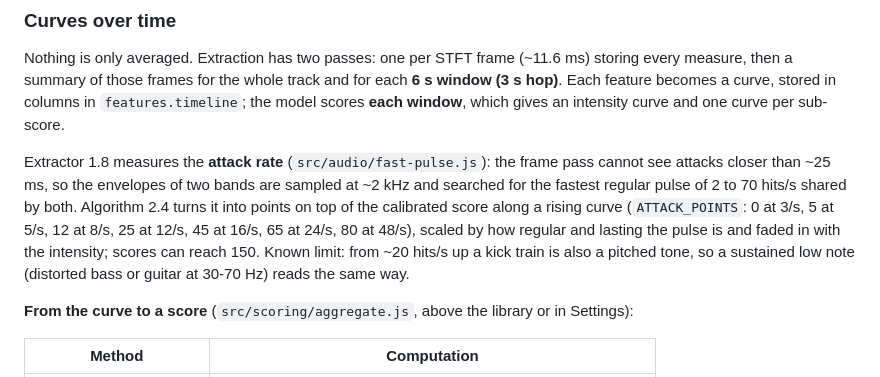
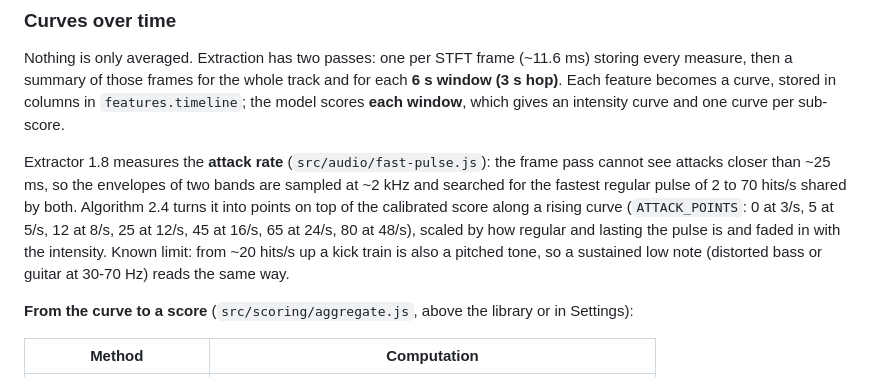
Before and after one commit to AverageDoomFan/Music-Analyser, a Markdown page: README.md, the part around the change. Drawn GitHub-style.

Commit message:
README: no ceiling mentioned for the score
Co-Authored-By: Claude Opus 5.5 <noreply@anthropic.com>
Claude-Session: https://claude.ai/code/session_01BWSpxFpzpjAeg5KCyZRowa

```diff
--- a/README.md
+++ b/README.md
@@ -159,7 +159,7 @@ Each sub-score has a **reliability** (how consistent its components are; for tem
 
 Nothing is only averaged. Extraction has two passes: one per STFT frame (~11.6 ms) storing every measure, then a summary of those frames for the whole track and for each **6 s window (3 s hop)**. Each feature becomes a curve, stored in columns in `features.timeline`; the model scores **each window**, which gives an intensity curve and one curve per sub-score.
 
-Extractor 1.8 measures the **attack rate** (`src/audio/fast-pulse.js`): the frame pass cannot see attacks closer than ~25 ms, so the envelopes of two bands are sampled at ~2 kHz and searched for the fastest regular pulse of 2 to 70 hits/s shared by both. Algorithm 2.4 turns it into points on top of the calibrated score along a rising curve (`ATTACK_POINTS`: 0 at 3/s, 5 at 5/s, 12 at 8/s, 25 at 12/s, 45 at 16/s, 65 at 24/s, 80 at 48/s), scaled by how regular and lasting the pulse is and faded in with the intensity; scores can reach 150. Known limit: from ~20 hits/s up a kick train is also a pitched tone, so a sustained low note (distorted bass or guitar at 30-70 Hz) reads the same way.
+Extractor 1.8 measures the **attack rate** (`src/audio/fast-pulse.js`): the frame pass cannot see attacks closer than ~25 ms, so the envelopes of two bands are sampled at ~2 kHz and searched for the fastest regular pulse of 2 to 70 hits/s shared by both. Algorithm 2.4 turns it into points on top of the calibrated score along a rising curve (`ATTACK_POINTS`: 0 at 3/s, 5 at 5/s, 12 at 8/s, 25 at 12/s, 45 at 16/s, 65 at 24/s, 80 at 48/s), scaled by how regular and lasting the pulse is and faded in with the intensity. Known limit: from ~20 hits/s up a kick train is also a pitched tone, so a sustained low note (distorted bass or guitar at 30-70 Hz) reads the same way.
 
 **From the curve to a score** (`src/scoring/aggregate.js`, above the library or in Settings):
 
```
